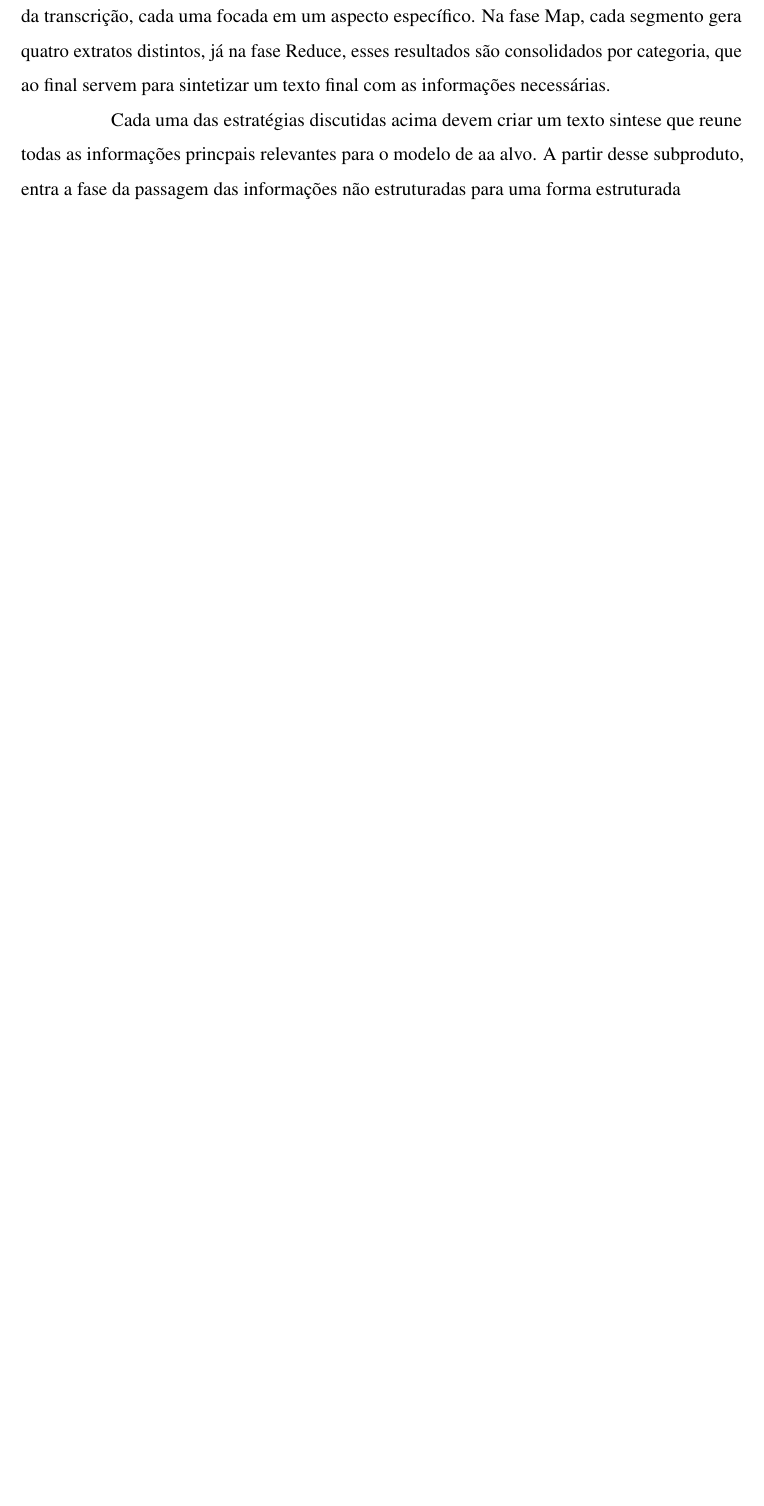
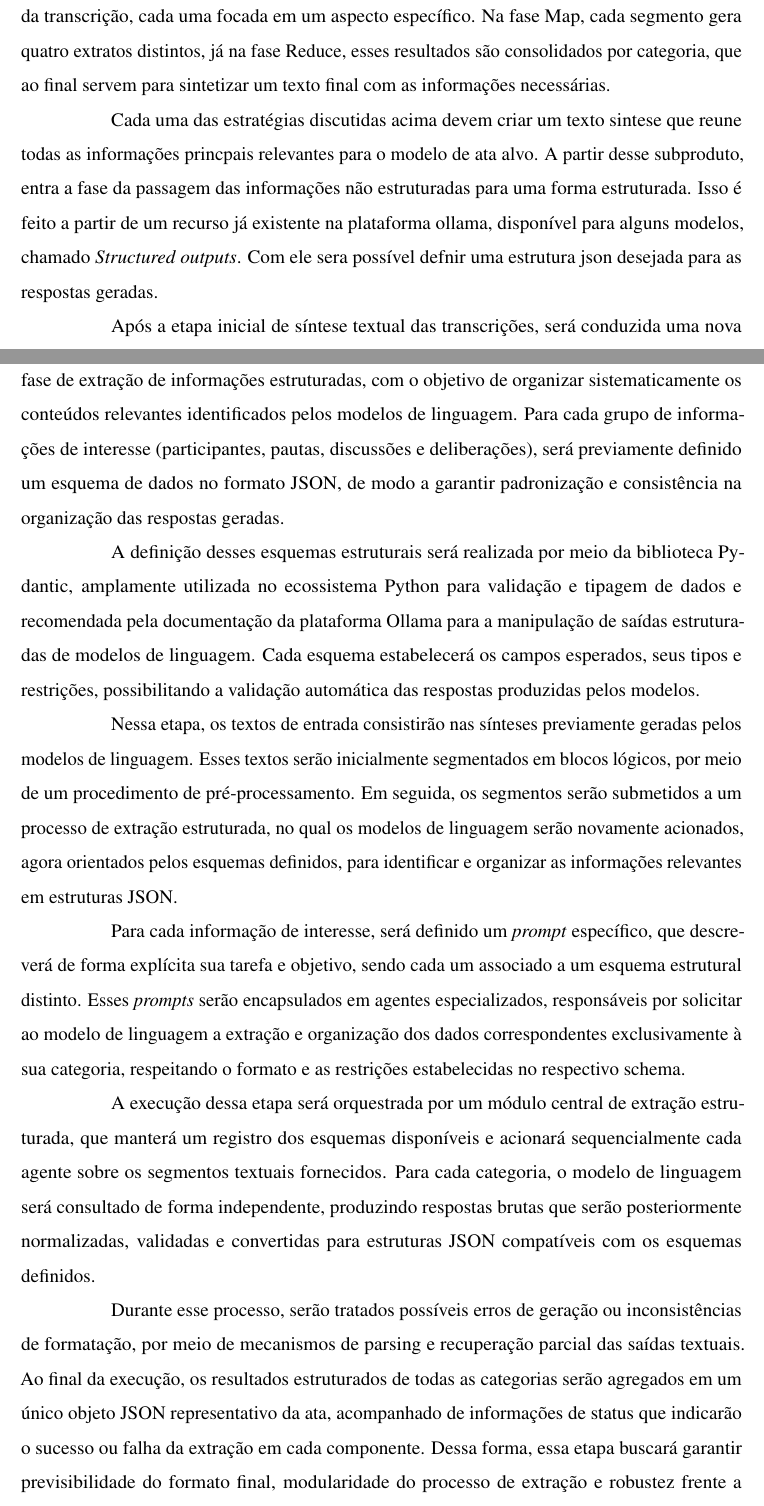
Before and after one commit to henriquefac/TEX-config-devcontainer, a LaTeX thesis (tex-project/main.tex, which reads tex-project/elementos-textuais/metodologia.tex): part of page 59 of 81 before the commit and two parts of pages 59 and 60 of 83 after it, the two joined at a grey line, cut so that both start at the same text, the shorter picture padded with empty space. Compiled offline with pdfLaTeX.

Commit message:
Resultados

```diff
--- a/tex-project/elementos-textuais/metodologia.tex
+++ b/tex-project/elementos-textuais/metodologia.tex
@@ -161,7 +163,19 @@ A segunda abordagem a ser implementada neste trabalho adotará uma estratégia i
 
 A terceira abordagem a ser implementada neste trabalho combinará o paradigma \textit{Map-Reduce} com uma divisão funcional de \textit{prompts}, de forma que cada tipo de informação da ata — participantes, pautas, discussões e deliberações — seja tratado por um agente especializado. Diferentemente da segunda estratégia, que utiliza um \textit{prompt} geral por segmento, como no Anexo~\ref{an:prompts-multi-map-reduce}, esta abordagem realiza múltiplas consultas independentes para cada trecho da transcrição, cada uma focada em um aspecto específico. Na fase Map, cada segmento gera quatro extratos distintos, já na fase Reduce, esses resultados são consolidados por categoria, que ao final servem para sintetizar um texto final com as informações necessárias.
 
-Cada uma das estratégias discutidas acima devem criar um texto sintese que reune todas as informações princpais relevantes para o modelo de aa alvo. A partir desse subproduto, entra a fase da passagem das informações não estruturadas para uma forma estruturada
+Cada uma das estratégias discutidas acima devem criar um texto sintese que reune todas as informações princpais relevantes para o modelo de ata alvo. A partir desse subproduto, entra a fase da passagem das informações não estruturadas para uma forma estruturada. Isso é feito a partir de um recurso já existente na plataforma ollama, disponível para alguns modelos, chamado \textit{Structured outputs}. Com ele sera possível defnir uma estrutura json desejada para as respostas geradas.
+
+Após a etapa inicial de síntese textual das transcrições, será conduzida uma nova fase de extração de informações estruturadas, com o objetivo de organizar sistematicamente os conteúdos relevantes identificados pelos modelos de linguagem. Para cada grupo de informações de interesse (participantes, pautas, discussões e deliberações), será previamente definido um esquema de dados no formato JSON, de modo a garantir padronização e consistência na organização das respostas geradas.
+
+A definição desses esquemas estruturais será realizada por meio da biblioteca Pydantic, amplamente utilizada no ecossistema Python para validação e tipagem de dados e recomendada pela documentação da plataforma Ollama para a manipulação de saídas estruturadas de modelos de linguagem. Cada esquema estabelecerá os campos esperados, seus tipos e restrições, possibilitando a validação automática das respostas produzidas pelos modelos.
+
+Nessa etapa, os textos de entrada consistirão nas sínteses previamente geradas pelos modelos de linguagem. Esses textos serão inicialmente segmentados em blocos lógicos, por meio de um procedimento de pré-processamento. Em seguida, os segmentos serão submetidos a um processo de extração estruturada, no qual os modelos de linguagem serão novamente acionados, agora orientados pelos esquemas definidos, para identificar e organizar as informações relevantes em estruturas JSON.
+
+Para cada informação de interesse, será definido um \textit{prompt} específico, que descreverá de forma explícita sua tarefa e objetivo, sendo cada um associado a um esquema estrutural distinto. Esses \textit{prompts} serão encapsulados em agentes especializados, responsáveis por solicitar ao modelo de linguagem a extração e organização dos dados correspondentes exclusivamente à sua categoria, respeitando o formato e as restrições estabelecidas no respectivo schema.
+
+A execução dessa etapa será orquestrada por um módulo central de extração estruturada, que manterá um registro dos esquemas disponíveis e acionará sequencialmente cada agente sobre os segmentos textuais fornecidos. Para cada categoria, o modelo de linguagem será consultado de forma independente, produzindo respostas brutas que serão posteriormente normalizadas, validadas e convertidas para estruturas JSON compatíveis com os esquemas definidos.
+
+Durante esse processo, serão tratados possíveis erros de geração ou inconsistências de formatação, por meio de mecanismos de parsing e recuperação parcial das saídas textuais. Ao final da execução, os resultados estruturados de todas as categorias serão agregados em um único objeto JSON representativo da ata, acompanhado de informações de status que indicarão o sucesso ou falha da extração em cada componente. Dessa forma, essa etapa buscará garantir previsibilidade do formato final, modularidade do processo de extração e robustez frente a variações no comportamento dos modelos de linguagem.
 
 \section{Métricas de Avaliação}
 \label{sec:metrica-de-avaliacao}
```
Also changed, not shown: tex-project/main.pdf, tex-project/elementos-textuais/metodologia.tex (6 more changed lines), 1 other file.
